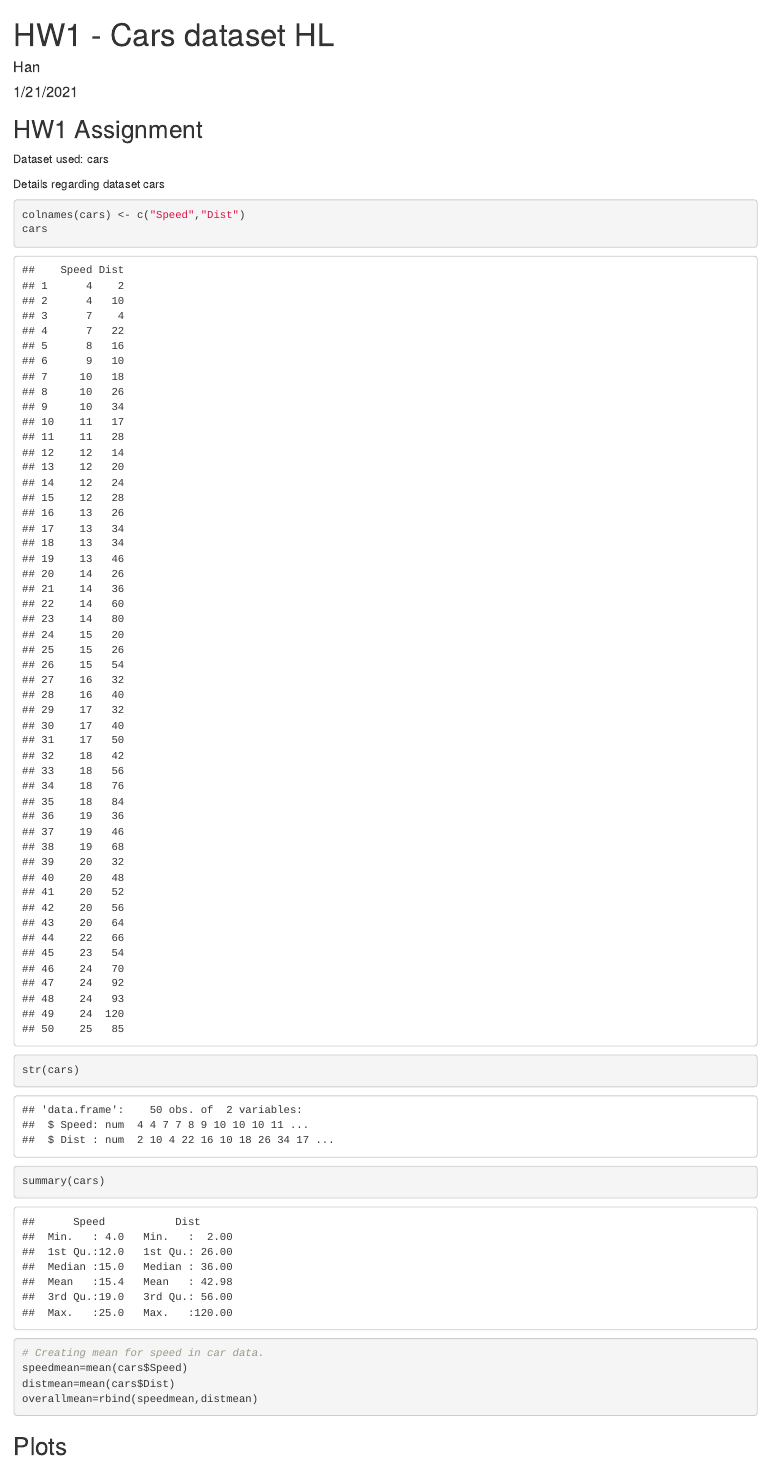
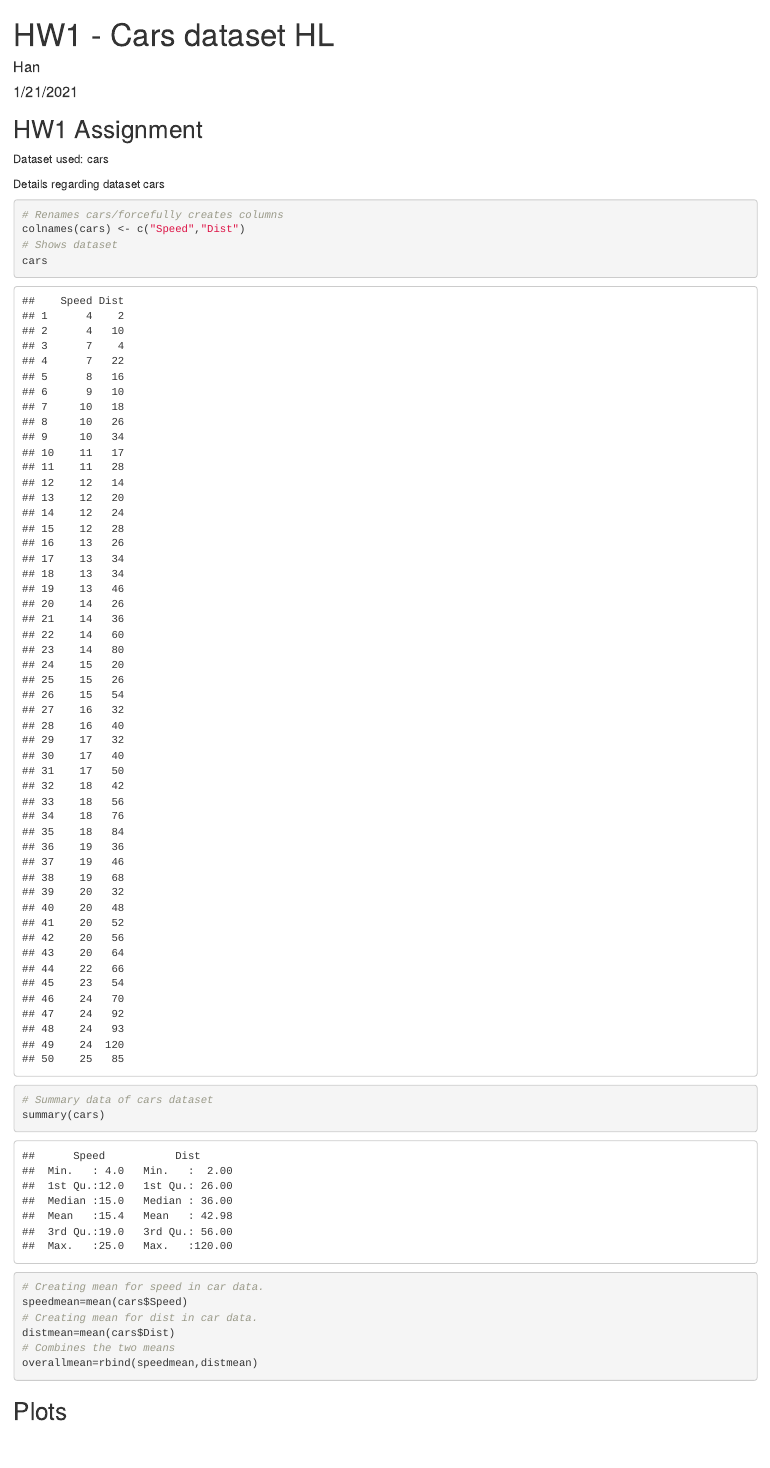
Before and after one commit to Han-Lee93/hw-Han-Lee93, an R Markdown document (HW01/HW1 - Cars dataset HL.rmd): the page in a window 1100 px wide, from its top. Rendered offline with R 4.5, knitr and Pandoc, with nearby package versions.

Commit message:
Finishing up HW

````diff
--- a/HW01/HW1 - Cars dataset HL.rmd
+++ b/HW01/HW1 - Cars dataset HL.rmd
@@ -22,13 +22,17 @@ Dataset used: cars
 
 Details regarding dataset cars
 ```{r Cars}
+# Renames cars/forcefully creates columns
 colnames(cars) <- c("Speed","Dist")
+# Shows dataset
 cars
-str(cars)
+# Summary data of cars dataset
 summary(cars)
 # Creating mean for speed in car data.
 speedmean=mean(cars$Speed)
+# Creating mean for dist in car data.
 distmean=mean(cars$Dist)
+# Combines the two means
 overallmean=rbind(speedmean,distmean)
 ```
 
````
Also changed, not shown: HW01/HW1---Cars-dataset-HL.html, HW01/HW1 - Cars dataset HL.rmd (2 more changed lines).
